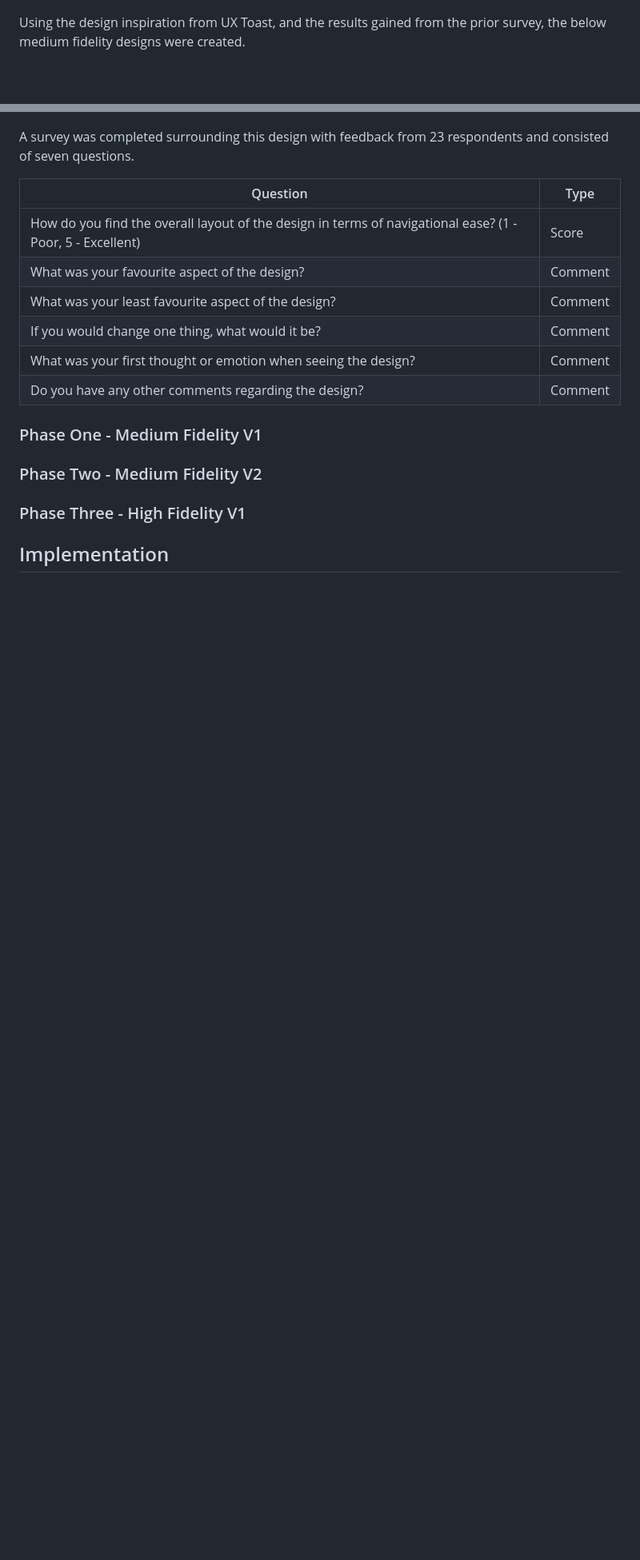
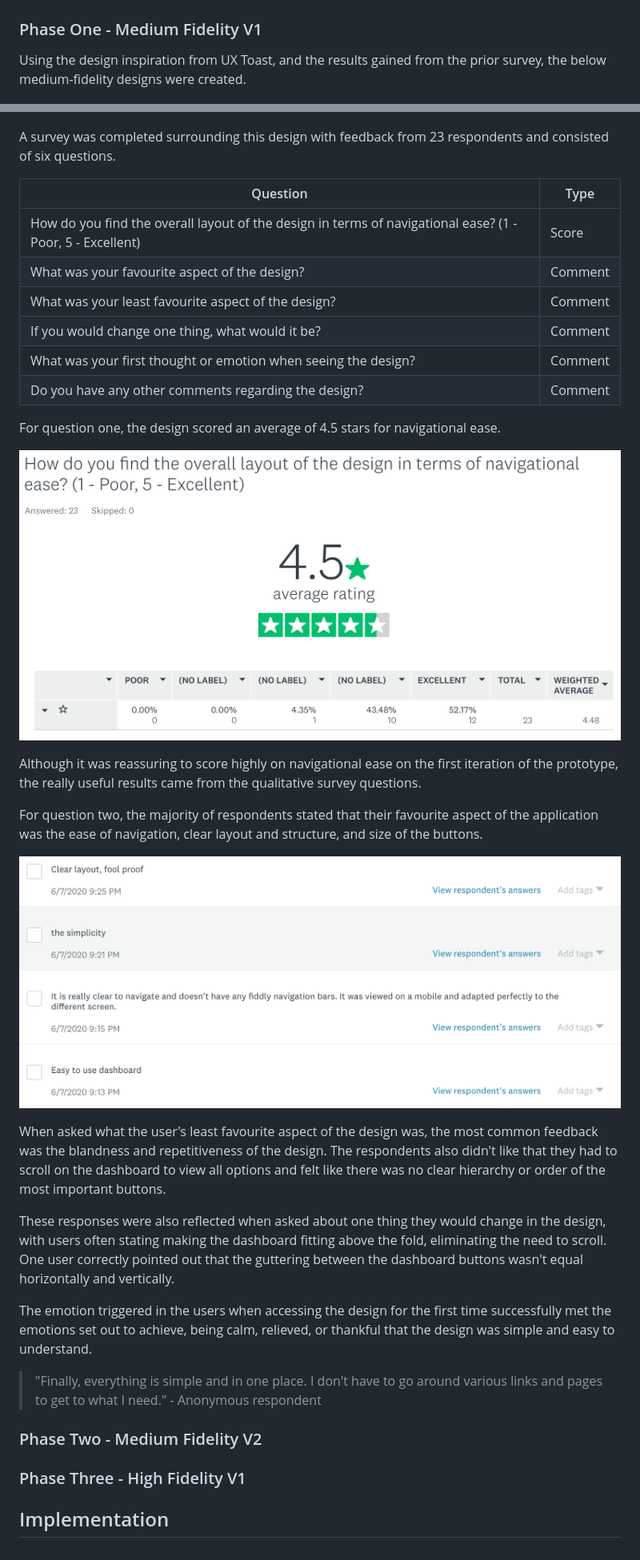
Before and after one commit to michael-allen99/ALLEN_WDI_AE2, a Markdown page: documentation.md, 2 parts joined by grey strips. Shown at 80% size. GitHub-like rendering; pictures changed too: documentationImages/SurveyResults4.png (added), documentationImages/SurveyResults5.png (added); blank space fills up the shorter version.

```diff
--- a/documentation.md
+++ b/documentation.md
@@ -45,11 +45,17 @@ In addition to this, 60% of students responded "No" to the question "Within your
 
 ![Prior Survey Results 2](./documentationImages/SurveyResults2.png)
 
-Using the design inspiration from UX Toast, and the results gained from the prior survey, the below medium fidelity designs were created.
+
+
+
+
+### Phase One - Medium Fidelity V1
+
+Using the design inspiration from UX Toast, and the results gained from the prior survey, the below medium-fidelity designs were created.
 
 ![Survey Results 3](./documentationImages/SurveyResults3.png)
 
-A survey was completed surrounding this design with feedback from 23 respondents and consisted of seven questions.
+A survey was completed surrounding this design with feedback from 23 respondents and consisted of six questions.
 
 | Question | Type |
 |----------|------|
@@ -60,11 +66,23 @@ A survey was completed surrounding this design with feedback from 23 respondents
 |What was your first thought or emotion when seeing the design?|Comment
 |Do you have any other comments regarding the design?|Comment
 
+For question one, the design scored an average of 4.5 stars for navigational ease.
 
-### Phase One - Medium Fidelity V1
+![Survey Results 4](./documentationImages/SurveyResults4.png)
 
+Although it was reassuring to score highly on navigational ease on the first iteration of the prototype, the really useful results came from the qualitative survey questions.
 
+For question two, the majority of respondents stated that their favourite aspect of the application was the ease of navigation, clear layout and structure, and size of the buttons.
 
+![Survey Results 5](./documentationImages/SurveyResults5.png)
+
+When asked what the user's least favourite aspect of the design was, the most common feedback was the blandness and repetitiveness of the design. The respondents also didn't like that they had to scroll on the dashboard to view all options and felt like there was no clear hierarchy or order of the most important buttons.
+
+These responses were also reflected when asked about one thing they would change in the design, with users often stating making the dashboard fitting above the fold, eliminating the need to scroll. One user correctly pointed out that the guttering between the dashboard buttons wasn't equal horizontally and vertically.
+
+The emotion triggered in the users when accessing the design for the first time successfully met the emotions set out to achieve, being calm, relieved, or thankful that the design was simple and easy to understand.
+
+> "Finally, everything is simple and in one place. I don't have to go around various links and pages to get to what I need." - Anonymous respondent
 
 ### Phase Two - Medium Fidelity V2
 
```
Also changed, not shown: other parts of documentation.md (+9 -9 lines).
